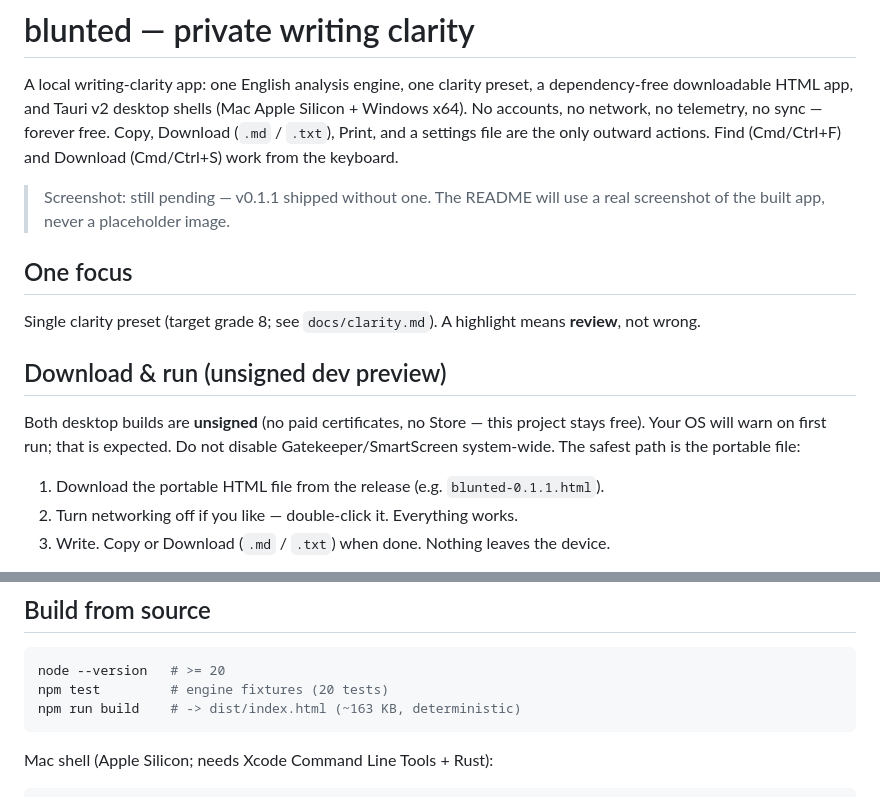
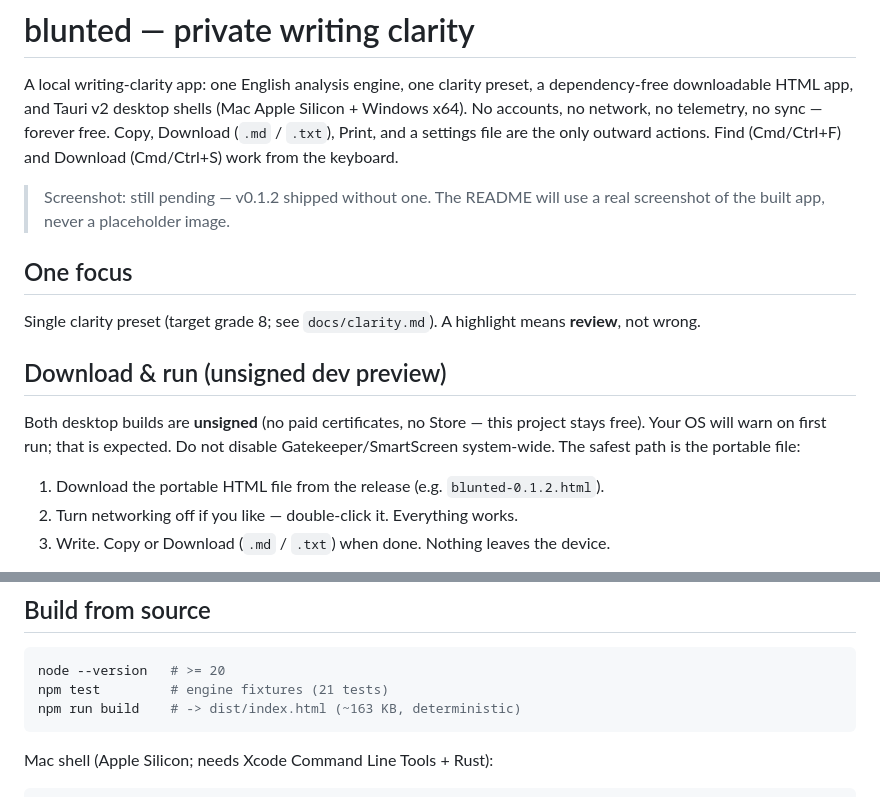
Before and after one commit to therawlogs/blunted, a Markdown page: README.md, 2 parts joined by grey strips. GitHub-like rendering.

````diff
--- a/README.md
+++ b/README.md
@@ -7,7 +7,7 @@ telemetry, no sync — forever free. Copy, Download (`.md` / `.txt`), Print,
 and a settings file are the only outward actions. Find (Cmd/Ctrl+F) and
 Download (Cmd/Ctrl+S) work from the keyboard.
 
-> Screenshot: still pending — v0.1.1 shipped without one. The README will
+> Screenshot: still pending — v0.1.2 shipped without one. The README will
 > use a real screenshot of the built app, never a placeholder image.
 
 ## One focus
@@ -22,7 +22,7 @@ this project stays free). Your OS will warn on first run; that is
 expected. Do not disable Gatekeeper/SmartScreen system-wide. The safest
 path is the portable file:
 
-1. Download the portable HTML file from the release (e.g. `blunted-0.1.1.html`).
+1. Download the portable HTML file from the release (e.g. `blunted-0.1.2.html`).
 2. Turn networking off if you like — double-click it. Everything works.
 3. Write. Copy or Download (`.md` / `.txt`) when done. Nothing leaves the device.
 
@@ -43,7 +43,7 @@ exported `.md` where you like. Details: `docs/privacy.md`.
 
 ```sh
 node --version   # >= 20
-npm test         # engine fixtures (20 tests)
+npm test         # engine fixtures (21 tests)
 npm run build    # -> dist/index.html (~163 KB, deterministic)
 ```
 
````
Also changed, not shown: docs/mac-release.md (+4 -4 lines).
